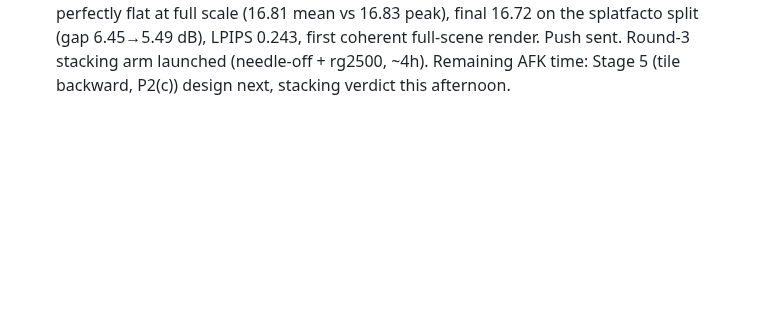
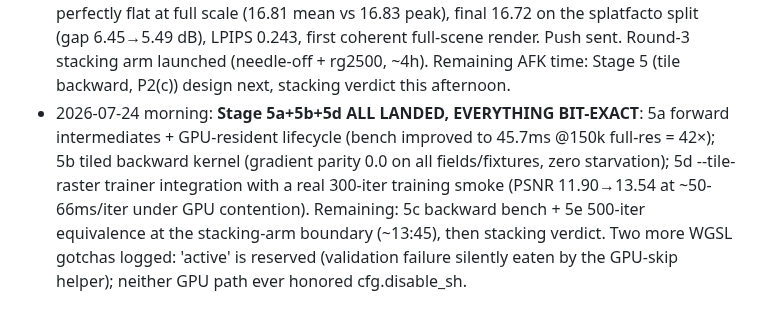
Before and after one commit to ozten/SplatRs, a Markdown page: docs/AUTONOMY_PLAN_20260723.md, the part around the change. Drawn GitHub-style; blank space fills up the shorter version.

Commit message:
Autonomy log: Stage 5a/5b/5d landed
Co-Authored-By: Claude Fable 5 <noreply@anthropic.com>
Claude-Session: https://claude.ai/code/session_01DKZbbtGKzt7BEPC6Vxw6Jo

```diff
--- a/docs/AUTONOMY_PLAN_20260723.md
+++ b/docs/AUTONOMY_PLAN_20260723.md
@@ -139,3 +139,11 @@ applies; prefer the half-res showcase.
   (gap 6.45→5.49 dB), LPIPS 0.243, first coherent full-scene render. Push sent. Round-3
   stacking arm launched (needle-off + rg2500, ~4h). Remaining AFK time: Stage 5 (tile
   backward, P2(c)) design next, stacking verdict this afternoon.
+- 2026-07-24 morning: **Stage 5a+5b+5d ALL LANDED, EVERYTHING BIT-EXACT**: 5a forward
+  intermediates + GPU-resident lifecycle (bench improved to 45.7ms @150k full-res = 42×);
+  5b tiled backward kernel (gradient parity 0.0 on all fields/fixtures, zero starvation);
+  5d --tile-raster trainer integration with a real 300-iter training smoke (PSNR
+  11.90→13.54 at ~50-66ms/iter under GPU contention). Remaining: 5c backward bench + 5e
+  500-iter equivalence at the stacking-arm boundary (~13:45), then stacking verdict.
+  Two more WGSL gotchas logged: 'active' is reserved (validation failure silently eaten
+  by the GPU-skip helper); neither GPU path ever honored cfg.disable_sh.
```
